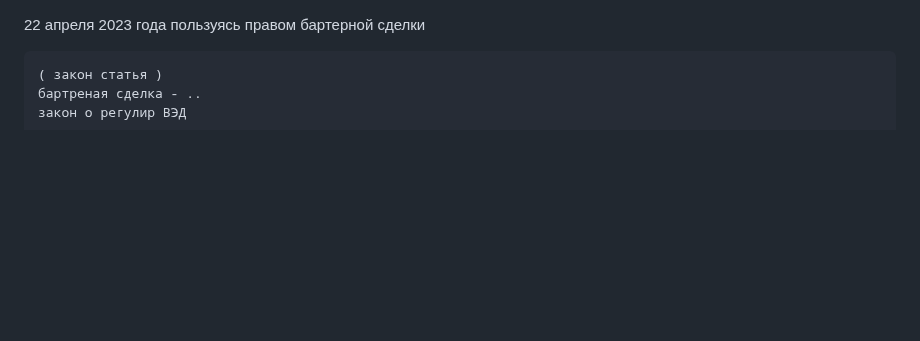
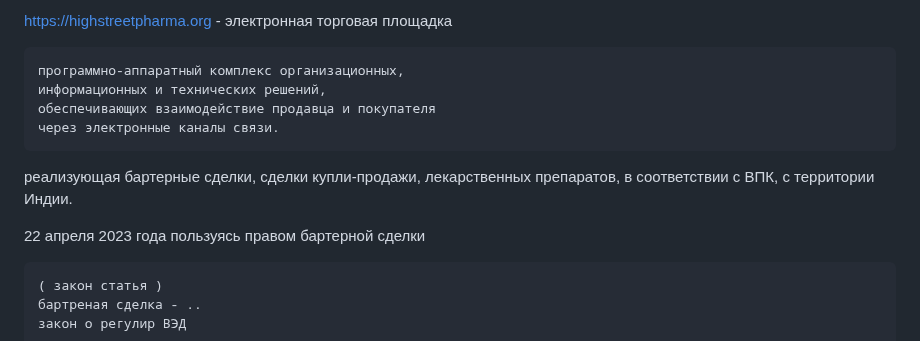
Before and after one commit to kalevalski/ugolovnoe-delo-modafinil, a Markdown page: highstreetpharma.org/ReadMe.md, the part around the change. GitHub-like rendering; blank space fills up the shorter version.

```diff
--- a/highstreetpharma.org/ReadMe.md
+++ b/highstreetpharma.org/ReadMe.md
@@ -1,3 +1,17 @@
+https://highstreetpharma.org - электронная торговая площадка
+
+    программно-аппаратный комплекс организационных,
+    информационных и технических решений,
+    обеспечивающих взаимодействие продавца и покупателя
+    через электронные каналы связи.
+
+реализующая бартерные сделки, сделки купли-продажи,
+лекарственных препаратов, в соответствии с ВПК,
+с территории Индии.
+
+
+
+
 22 апреля 2023 года пользуясь правом бартерной сделки
 
     ( закон статья )
```
